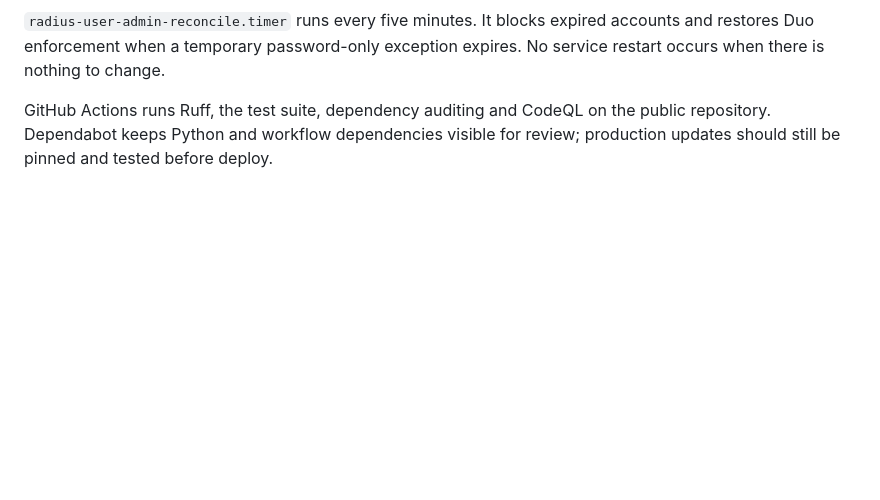
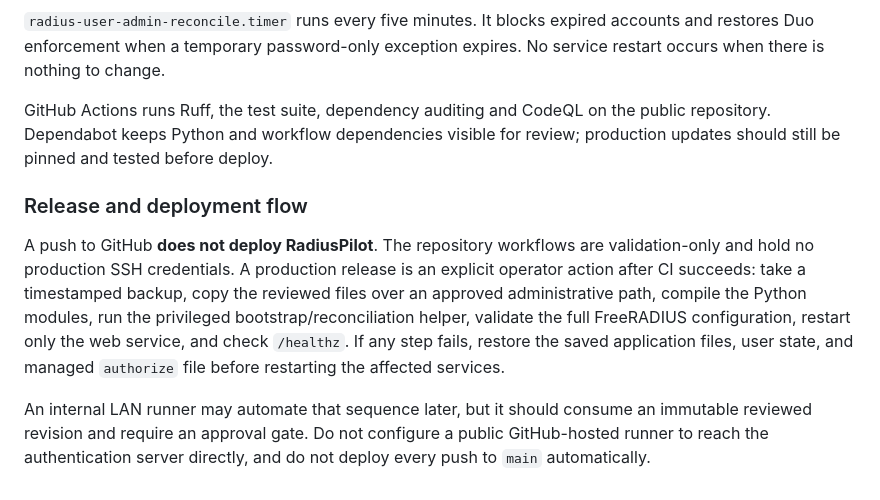
Before and after one commit to enriquegrx/radius-pilot, a Markdown page: README.md, the part around the change. Rendered like a GitHub page; blank space fills up the shorter version.

Commit message:
Document controlled deployment flow

```diff
--- a/README.md
+++ b/README.md
@@ -263,3 +263,19 @@ expires. No service restart occurs when there is nothing to change.
 GitHub Actions runs Ruff, the test suite, dependency auditing and CodeQL on the
 public repository. Dependabot keeps Python and workflow dependencies visible
 for review; production updates should still be pinned and tested before deploy.
+
+### Release and deployment flow
+
+A push to GitHub **does not deploy RadiusPilot**. The repository workflows are
+validation-only and hold no production SSH credentials. A production release is
+an explicit operator action after CI succeeds: take a timestamped backup, copy
+the reviewed files over an approved administrative path, compile the Python
+modules, run the privileged bootstrap/reconciliation helper, validate the full
+FreeRADIUS configuration, restart only the web service, and check `/healthz`.
+If any step fails, restore the saved application files, user state, and managed
+`authorize` file before restarting the affected services.
+
+An internal LAN runner may automate that sequence later, but it should consume
+an immutable reviewed revision and require an approval gate. Do not configure a
+public GitHub-hosted runner to reach the authentication server directly, and do
+not deploy every push to `main` automatically.
```
